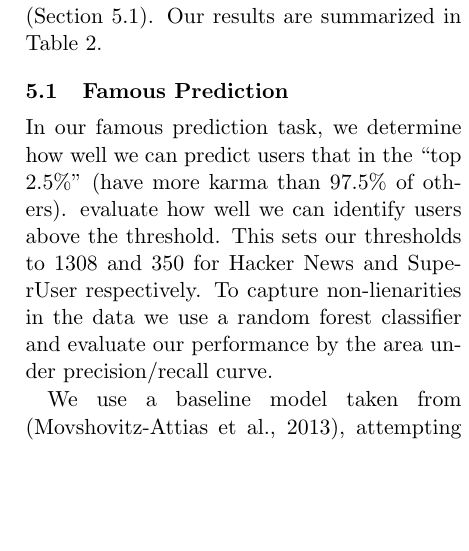
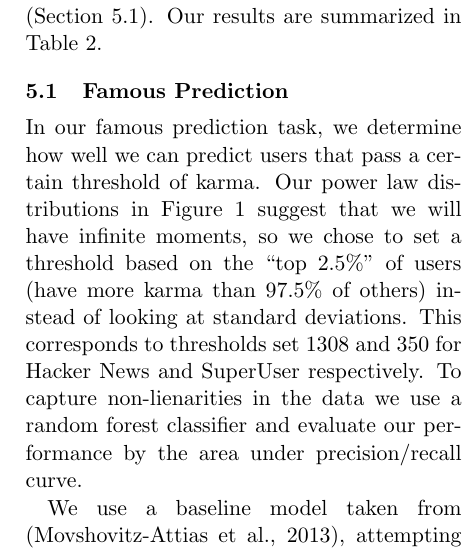
Before and after one commit to turtlesoupy/karma-prediction-cs224w, a LaTeX document (reports/report/report.tex): part of one column of page 6 of 9, cut so that both start at the same text, the shorter picture padded with empty space. Compiled offline with pdfLaTeX.

Commit message:
Talk about infinite moments

```diff
--- a/reports/report/report.tex
+++ b/reports/report/report.tex
@@ -414,10 +414,13 @@ while regression uses ordinary least squares.}
 \end{figure}
 
 In our famous prediction task, we determine how well we can predict users that
-in the ``top 2.5\%'' (have more karma than 97.5\% of others).
-evaluate how well we can identify users above the threshold. This sets our
-thresholds to 1308 and 350 for Hacker News and SuperUser respectively. To
-capture non-lienarities in the data we use a random forest classifier and
+pass a certain threshold of karma. Our power law distributions
+in Figure~\ref{fig:powerlaws} suggest that we will have infinite moments, so we
+chose to set a threshold based on the ``top 2.5\%'' of users
+(have more karma than 97.5\% of others) instead of looking at standard
+deviations. This corresponds to thresholds set 1308 and 350 for
+Hacker News and SuperUser respectively.
+To capture non-lienarities in the data we use a random forest classifier and
 evaluate our performance by the area under precision/recall curve.
 
 We use a baseline model taken from \citet{movshovitzanalysis}, attempting to
```
